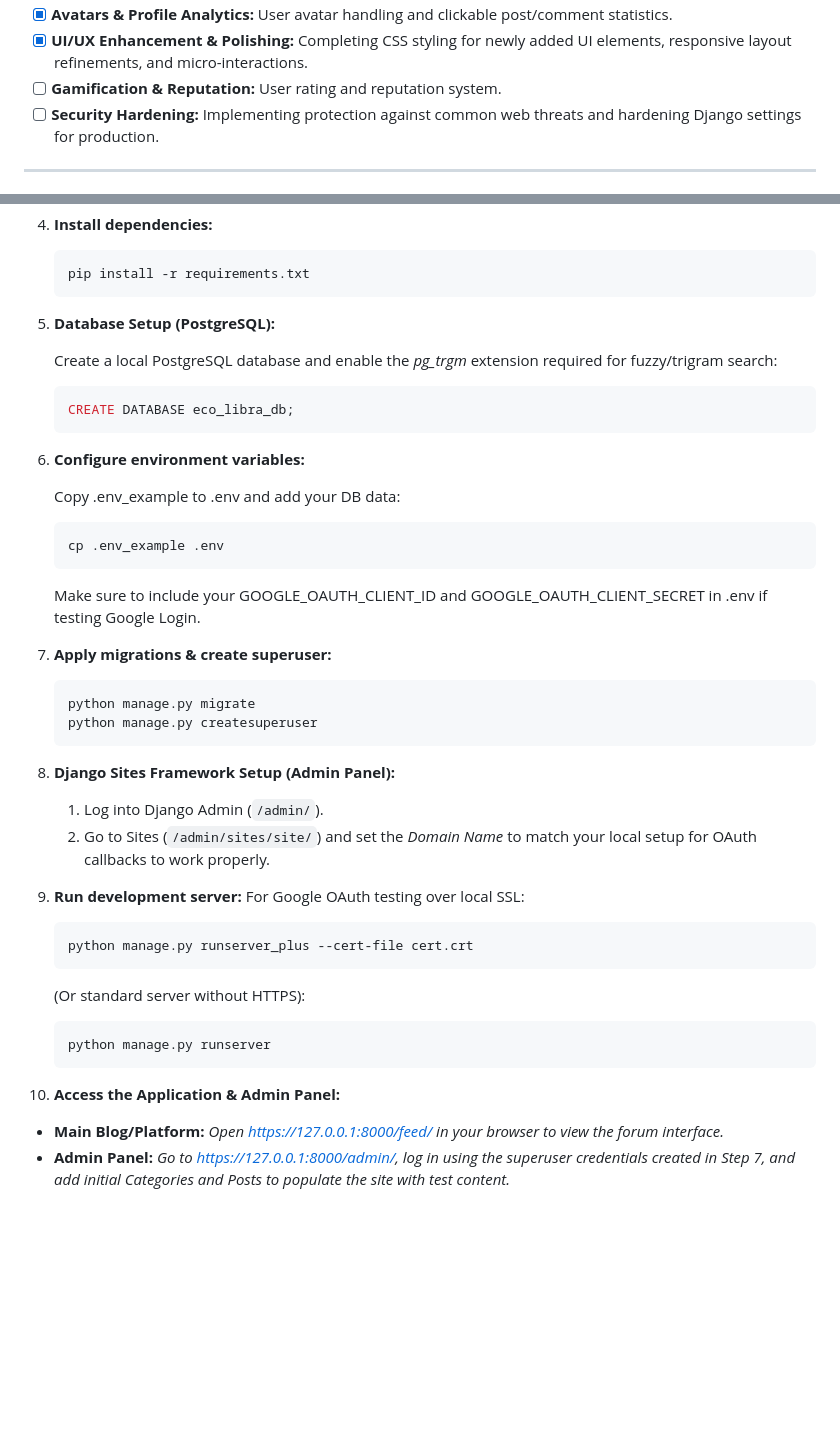
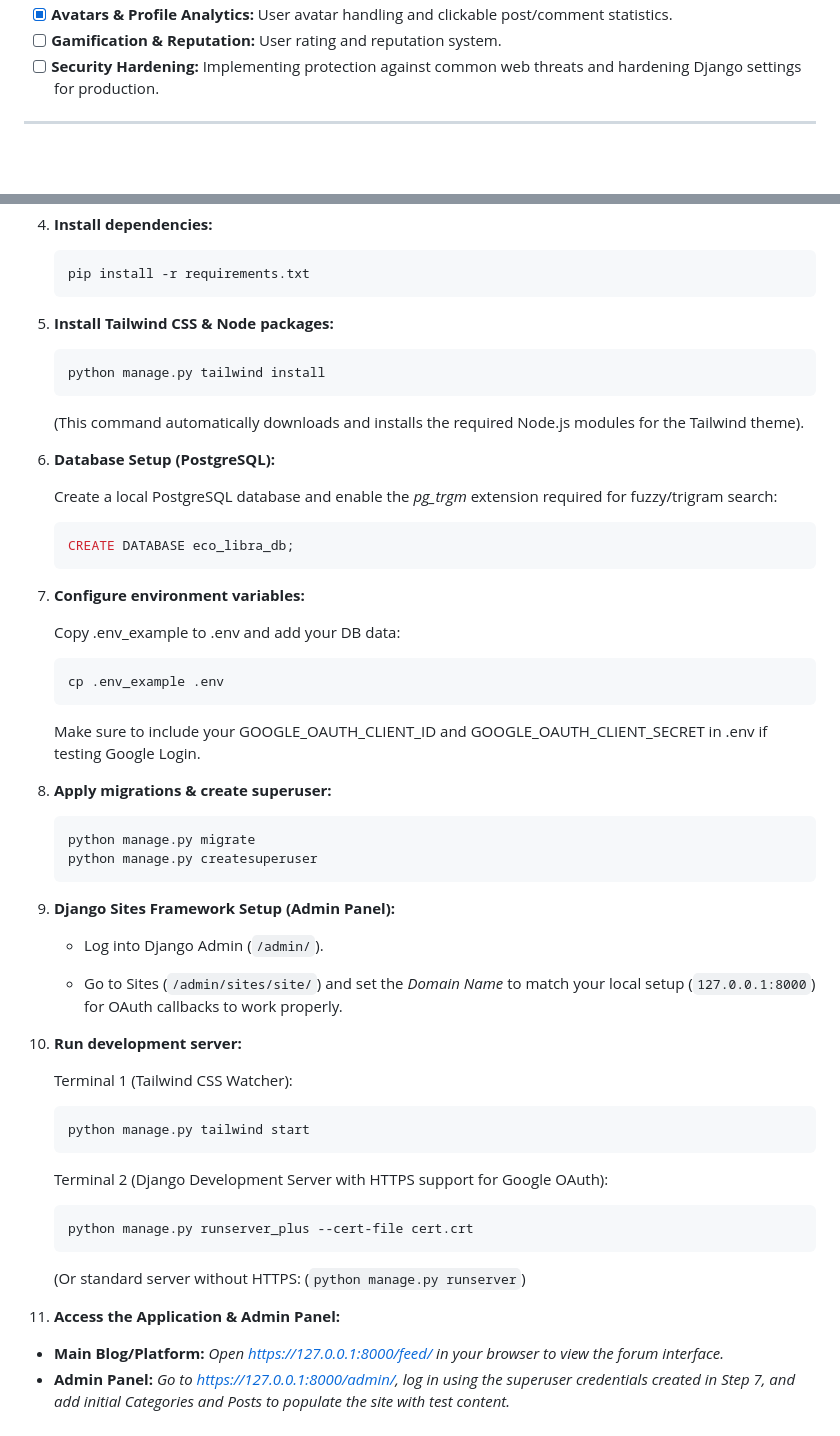
Before and after one commit to x90q/eco_libra, a Markdown page: README.md, 2 parts joined by grey strips. Drawn GitHub-style; blank space fills up the shorter version.

````diff
--- a/README.md
+++ b/README.md
@@ -85,5 +90,4 @@ It serves as a transparent build log showcasing a hands-on, full-stack approach
 - [x] **Avatars & Profile Analytics:** User avatar handling and clickable post/comment statistics.
-- [x] **UI/UX Enhancement & Polishing:** Completing CSS styling for newly added UI elements, responsive layout refinements, and micro-interactions.
 - [ ] **Gamification & Reputation:** User rating and reputation system.
 - [ ] **Security Hardening:** Implementing protection against common web threats and hardening Django settings for production.
 
@@ -112,38 +116,51 @@ It serves as a transparent build log showcasing a hands-on, full-stack approach
    ```bash
    pip install -r requirements.txt
    ```
-5. **Database Setup (PostgreSQL):**
+
+5. **Install Tailwind CSS & Node packages:**
+   ```bash
+   python manage.py tailwind install
+   ```
+   (This command automatically downloads and installs the required Node.js modules for the Tailwind theme).
+
+6. **Database Setup (PostgreSQL):**
 
    Create a local PostgreSQL database and enable the *pg_trgm* extension required for fuzzy/trigram search:
    ```bash
    CREATE DATABASE eco_libra_db;
    ```
-6. **Configure environment variables:**
+7. **Configure environment variables:**
 
    Copy .env_example to .env and add your DB data:
    ```bash
    cp .env_example .env
    ```
    Make sure to include your GOOGLE_OAUTH_CLIENT_ID and GOOGLE_OAUTH_CLIENT_SECRET in .env if testing Google Login.
-7. **Apply migrations & create superuser:**
+
+8. **Apply migrations & create superuser:**
    ```bash
    python manage.py migrate
    python manage.py createsuperuser
    ```
 
-8. **Django Sites Framework Setup (Admin Panel):**
-   1. Log into Django Admin (`/admin/`).
-   2. Go to Sites (`/admin/sites/site/`) and set the *Domain Name* to match your local setup for OAuth callbacks to work properly.
+9. **Django Sites Framework Setup (Admin Panel):**
 
-9. **Run development server:**
-   For Google OAuth testing over local SSL:
-   ```bash
-   python manage.py runserver_plus --cert-file cert.crt
-   ```
-   (Or standard server without HTTPS):
-   ```bash
-   python manage.py runserver
-   ```
-10. **Access the Application & Admin Panel:**
+   * Log into Django Admin (`/admin/`).
+
+   * Go to Sites (`/admin/sites/site/`) and set the *Domain Name* to match your local setup (`127.0.0.1:8000`) for OAuth callbacks to work properly.
+
+10. **Run development server:**
+
+    Terminal 1 (Tailwind CSS Watcher):
+    ```bash
+    python manage.py tailwind start
+    ```
+    Terminal 2 (Django Development Server with HTTPS support for Google OAuth):
+    ```bash
+    python manage.py runserver_plus --cert-file cert.crt
+    ```
+    (Or standard server without HTTPS: (`python manage.py runserver`)
+
+11. **Access the Application & Admin Panel:**
    * **Main Blog/Platform:** *Open [https://127.0.0.1:8000/feed/](https://127.0.0.1:8000/feed/) in your browser to view the forum interface.*
    * **Admin Panel:** *Go to [https://127.0.0.1:8000/admin/](https://127.0.0.1:8000/admin/), log in using the superuser credentials created in Step 7, and add initial Categories and Posts to populate the site with test content.*
````
Also changed, not shown: other parts of README.md (+44 -39 lines).
